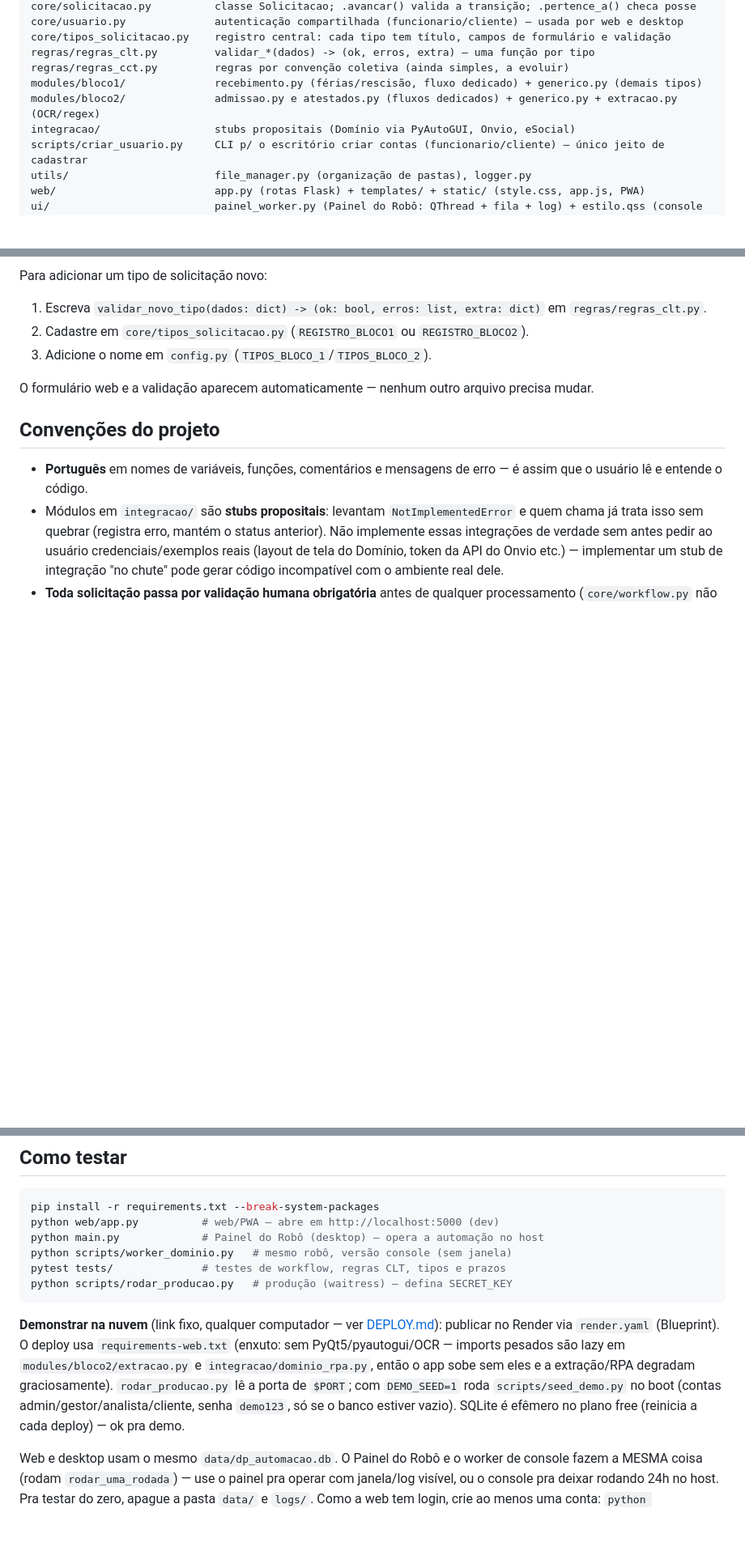
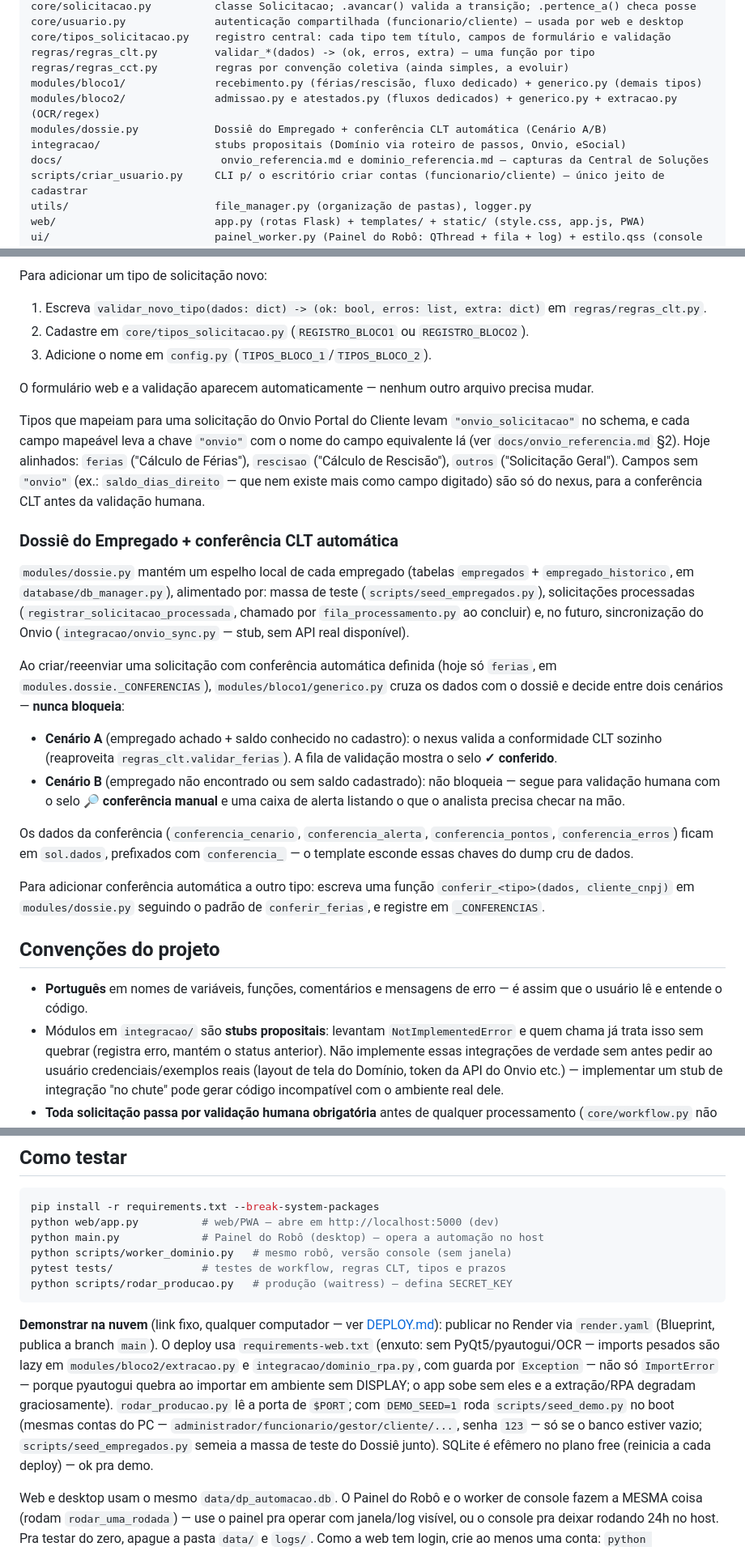
Before and after one commit to josuep007-prog/nexus, a Markdown page: CLAUDE.md, 3 parts joined by grey strips. Shown at 81% size. GitHub-like rendering; blank space fills up the shorter version.

````diff
--- a/CLAUDE.md
+++ b/CLAUDE.md
@@ -108,7 +126,9 @@ regras/regras_clt.py         validar_*(dados) -> (ok, erros, extra) — uma fun
 regras/regras_cct.py         regras por convenção coletiva (ainda simples, a evoluir)
 modules/bloco1/              recebimento.py (férias/rescisão, fluxo dedicado) + generico.py (demais tipos)
 modules/bloco2/              admissao.py e atestados.py (fluxos dedicados) + generico.py + extracao.py (OCR/regex)
-integracao/                  stubs propositais (Domínio via PyAutoGUI, Onvio, eSocial)
+modules/dossie.py            Dossiê do Empregado + conferência CLT automática (Cenário A/B)
+integracao/                  stubs propositais (Domínio via roteiro de passos, Onvio, eSocial)
+docs/                         onvio_referencia.md e dominio_referencia.md — capturas da Central de Soluções
 scripts/criar_usuario.py     CLI p/ o escritório criar contas (funcionario/cliente) — único jeito de cadastrar
 utils/                       file_manager.py (organização de pastas), logger.py
 web/                         app.py (rotas Flask) + templates/ + static/ (style.css, app.js, PWA)
@@ -180,6 +200,41 @@ Para adicionar um tipo de solicitação novo:
 O formulário web e a validação aparecem automaticamente — nenhum outro
 arquivo precisa mudar.
 
+Tipos que mapeiam para uma solicitação do Onvio Portal do Cliente levam
+`"onvio_solicitacao"` no schema, e cada campo mapeável leva a chave
+`"onvio"` com o nome do campo equivalente lá (ver `docs/onvio_referencia.md`
+§2). Hoje alinhados: `ferias` ("Cálculo de Férias"), `rescisao` ("Cálculo de
+Rescisão"), `outros` ("Solicitação Geral"). Campos sem `"onvio"` (ex.:
+`saldo_dias_direito` — que nem existe mais como campo digitado) são só do
+nexus, para a conferência CLT antes da validação humana.
+
+### Dossiê do Empregado + conferência CLT automática
+
+`modules/dossie.py` mantém um espelho local de cada empregado (tabelas
+`empregados` + `empregado_historico`, em `database/db_manager.py`), alimentado
+por: massa de teste (`scripts/seed_empregados.py`), solicitações processadas
+(`registrar_solicitacao_processada`, chamado por `fila_processamento.py` ao
+concluir) e, no futuro, sincronização do Onvio (`integracao/onvio_sync.py` —
+stub, sem API real disponível).
+
+Ao criar/reeenviar uma solicitação com conferência automática definida (hoje só
+`ferias`, em `modules.dossie._CONFERENCIAS`), `modules/bloco1/generico.py`
+cruza os dados com o dossiê e decide entre dois cenários — **nunca bloqueia**:
+- **Cenário A** (empregado achado + saldo conhecido no cadastro): o nexus
+  valida a conformidade CLT sozinho (reaproveita `regras_clt.validar_ferias`).
+  A fila de validação mostra o selo **✓ conferido**.
+- **Cenário B** (empregado não encontrado ou sem saldo cadastrado): não
+  bloqueia — segue para validação humana com o selo **🔎 conferência manual**
+  e uma caixa de alerta listando o que o analista precisa checar na mão.
+
+Os dados da conferência (`conferencia_cenario`, `conferencia_alerta`,
+`conferencia_pontos`, `conferencia_erros`) ficam em `sol.dados`, prefixados
+com `conferencia_` — o template esconde essas chaves do dump cru de dados.
+
+Para adicionar conferência automática a outro tipo: escreva uma função
+`conferir_<tipo>(dados, cliente_cnpj)` em `modules/dossie.py` seguindo o
+padrão de `conferir_ferias`, e registre em `_CONFERENCIAS`.
+
 ## Convenções do projeto
 
 - **Português** em nomes de variáveis, funções, comentários e mensagens de
@@ -208,13 +263,16 @@ python scripts/rodar_producao.py   # produção (waitress) — defina SECRET_KEY
 ```
 
 **Demonstrar na nuvem** (link fixo, qualquer computador — ver [DEPLOY.md](DEPLOY.md)):
-publicar no Render via `render.yaml` (Blueprint). O deploy usa
-`requirements-web.txt` (enxuto: sem PyQt5/pyautogui/OCR — imports pesados são
-lazy em `modules/bloco2/extracao.py` e `integracao/dominio_rpa.py`, então o app
-sobe sem eles e a extração/RPA degradam graciosamente). `rodar_producao.py` lê
-a porta de `$PORT`; com `DEMO_SEED=1` roda `scripts/seed_demo.py` no boot
-(contas admin/gestor/analista/cliente, senha `demo123`, só se o banco estiver
-vazio). SQLite é efêmero no plano free (reinicia a cada deploy) — ok pra demo.
+publicar no Render via `render.yaml` (Blueprint, publica a branch `main`). O
+deploy usa `requirements-web.txt` (enxuto: sem PyQt5/pyautogui/OCR — imports
+pesados são lazy em `modules/bloco2/extracao.py` e `integracao/dominio_rpa.py`,
+com guarda por `Exception` — não só `ImportError` — porque pyautogui quebra ao
+importar em ambiente sem DISPLAY; o app sobe sem eles e a extração/RPA
+degradam graciosamente). `rodar_producao.py` lê a porta de `$PORT`; com
+`DEMO_SEED=1` roda `scripts/seed_demo.py` no boot (mesmas contas do PC —
+`administrador/funcionario/gestor/cliente/...`, senha `123` — só se o banco
+estiver vazio; `scripts/seed_empregados.py` semeia a massa de teste do Dossiê
+junto). SQLite é efêmero no plano free (reinicia a cada deploy) — ok pra demo.
 
 Web e desktop usam o mesmo `data/dp_automacao.db`. O Painel do Robô e o worker
 de console fazem a MESMA coisa (rodam `rodar_uma_rodada`) — use o painel pra
````
Also changed, not shown: other parts of CLAUDE.md (+46 -11 lines).
